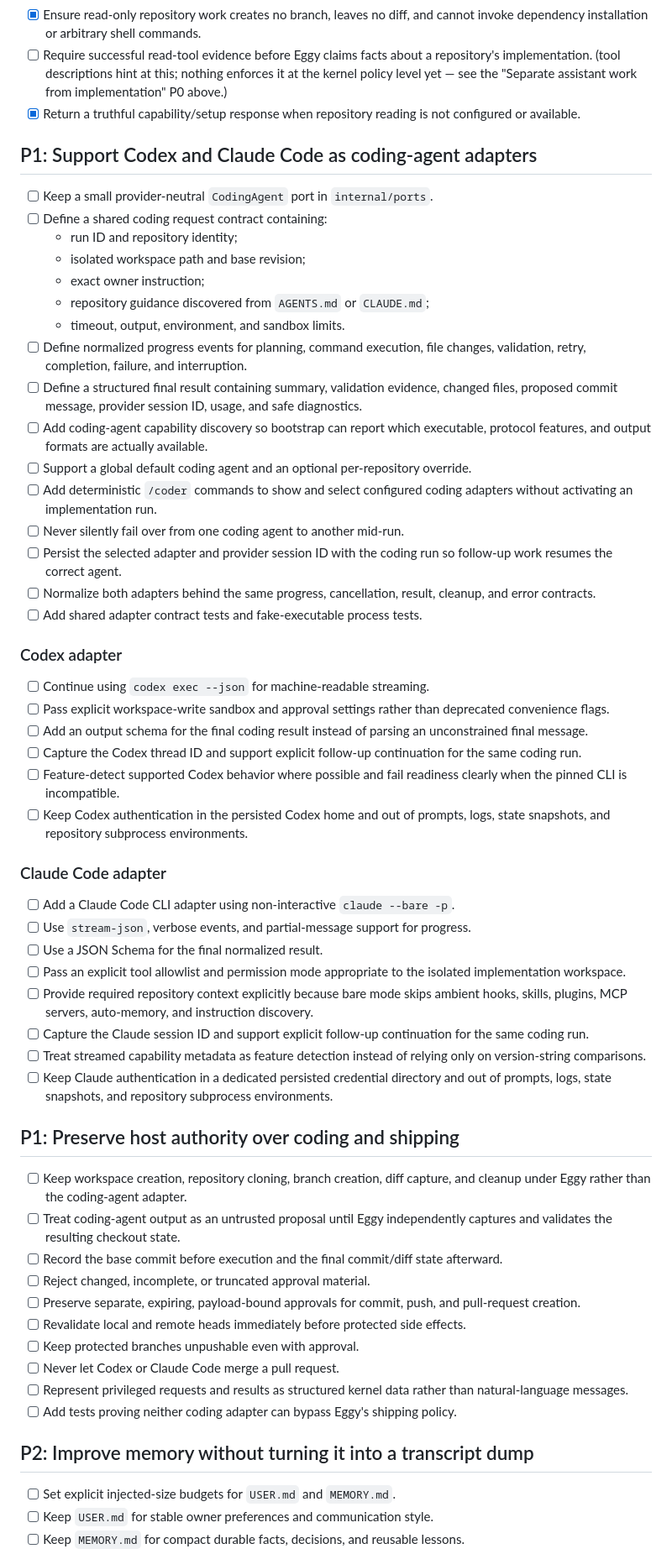
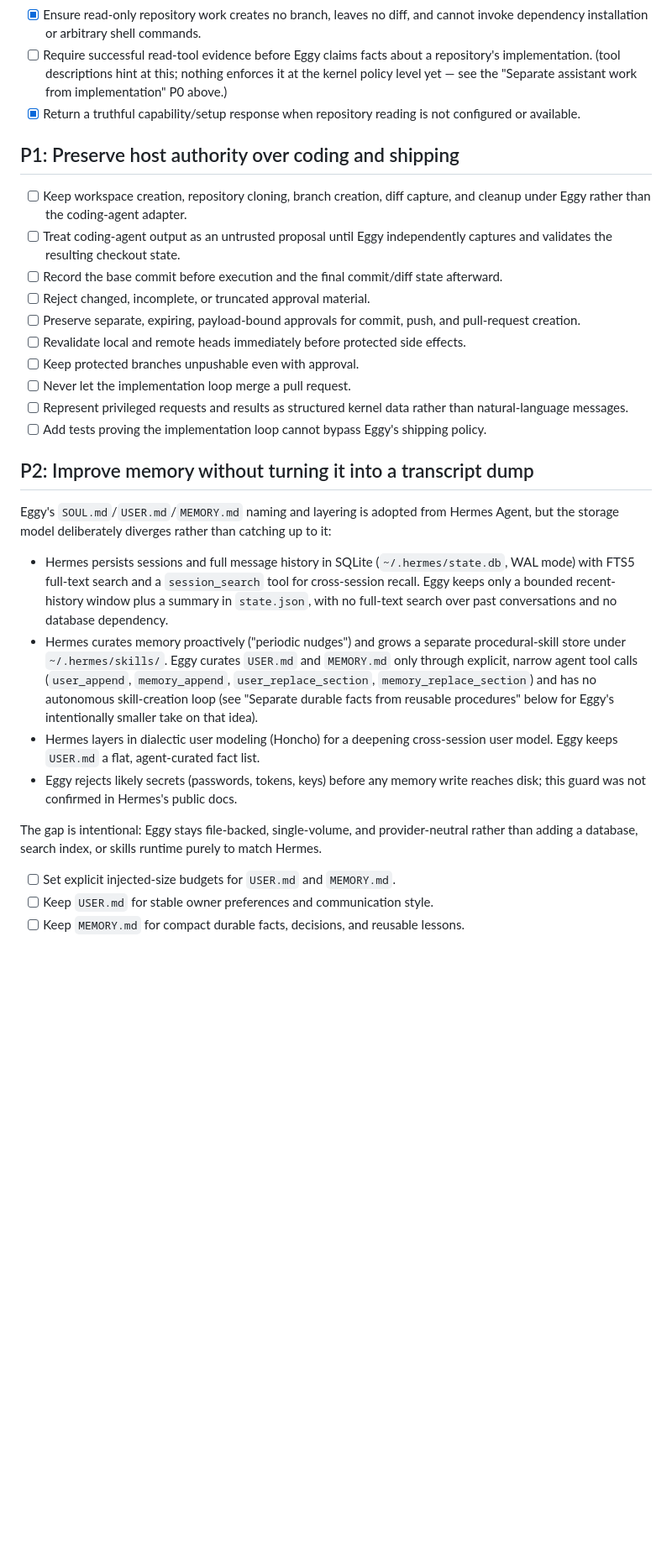
Before and after one commit to nigelteosw/eggy, a Markdown page: TODO.md, the part around one of its changes. Shown at 84% size. Rendered like a GitHub page; blank space fills up the shorter version.

Commit message:
Generalize coding adapter references in roadmap
Replace specific Codex and Claude Code mentions with 'implementation loop' terminology. Remove the detailed P1 section on supporting both adapters in favor of a more abstracted approach. Add detailed explanation of Eggy's memory model and how it intentionally diverges from Hermes Agent's storage strategy (file-backed vs. database, no full-text search, bounded history).

```diff
--- a/TODO.md
+++ b/TODO.md
@@ -60,65 +60,6 @@ and independent approval gates.
 - [x] Return a truthful capability/setup response when repository reading is not
       configured or available.
 
-## P1: Support Codex and Claude Code as coding-agent adapters
-
-- [ ] Keep a small provider-neutral `CodingAgent` port in `internal/ports`.
-- [ ] Define a shared coding request contract containing:
-  - run ID and repository identity;
-  - isolated workspace path and base revision;
-  - exact owner instruction;
-  - repository guidance discovered from `AGENTS.md` or `CLAUDE.md`;
-  - timeout, output, environment, and sandbox limits.
-- [ ] Define normalized progress events for planning, command execution, file
-      changes, validation, retry, completion, failure, and interruption.
-- [ ] Define a structured final result containing summary, validation evidence,
-      changed files, proposed commit message, provider session ID, usage, and
-      safe diagnostics.
-- [ ] Add coding-agent capability discovery so bootstrap can report which
-      executable, protocol features, and output formats are actually available.
-- [ ] Support a global default coding agent and an optional per-repository
-      override.
-- [ ] Add deterministic `/coder` commands to show and select configured coding
-      adapters without activating an implementation run.
-- [ ] Never silently fail over from one coding agent to another mid-run.
-- [ ] Persist the selected adapter and provider session ID with the coding run so
-      follow-up work resumes the correct agent.
-- [ ] Normalize both adapters behind the same progress, cancellation, result,
-      cleanup, and error contracts.
-- [ ] Add shared adapter contract tests and fake-executable process tests.
-
-### Codex adapter
-
-- [ ] Continue using `codex exec --json` for machine-readable streaming.
-- [ ] Pass explicit workspace-write sandbox and approval settings rather than
-      deprecated convenience flags.
-- [ ] Add an output schema for the final coding result instead of parsing an
-      unconstrained final message.
-- [ ] Capture the Codex thread ID and support explicit follow-up continuation for
-      the same coding run.
-- [ ] Feature-detect supported Codex behavior where possible and fail readiness
-      clearly when the pinned CLI is incompatible.
-- [ ] Keep Codex authentication in the persisted Codex home and out of prompts,
-      logs, state snapshots, and repository subprocess environments.
-
-### Claude Code adapter
-
-- [ ] Add a Claude Code CLI adapter using non-interactive `claude --bare -p`.
-- [ ] Use `stream-json`, verbose events, and partial-message support for progress.
-- [ ] Use a JSON Schema for the final normalized result.
-- [ ] Pass an explicit tool allowlist and permission mode appropriate to the
-      isolated implementation workspace.
-- [ ] Provide required repository context explicitly because bare mode skips
-      ambient hooks, skills, plugins, MCP servers, auto-memory, and instruction
-      discovery.
-- [ ] Capture the Claude session ID and support explicit follow-up continuation
-      for the same coding run.
-- [ ] Treat streamed capability metadata as feature detection instead of relying
-      only on version-string comparisons.
-- [ ] Keep Claude authentication in a dedicated persisted credential directory
-      and out of prompts, logs, state snapshots, and repository subprocess
-      environments.
-
 ## P1: Preserve host authority over coding and shipping
 
 - [ ] Keep workspace creation, repository cloning, branch creation, diff capture,
@@ -133,12 +74,38 @@ and independent approval gates.
 - [ ] Revalidate local and remote heads immediately before protected side
       effects.
 - [ ] Keep protected branches unpushable even with approval.
-- [ ] Never let Codex or Claude Code merge a pull request.
+- [ ] Never let the implementation loop merge a pull request.
 - [ ] Represent privileged requests and results as structured kernel data rather
       than natural-language messages.
-- [ ] Add tests proving neither coding adapter can bypass Eggy's shipping policy.
+- [ ] Add tests proving the implementation loop cannot bypass Eggy's shipping
+      policy.
 
 ## P2: Improve memory without turning it into a transcript dump
+
+Eggy's `SOUL.md`/`USER.md`/`MEMORY.md` naming and layering is adopted from
+Hermes Agent, but the storage model deliberately diverges rather than catching
+up to it:
+
+- Hermes persists sessions and full message history in SQLite
+  (`~/.hermes/state.db`, WAL mode) with FTS5 full-text search and a
+  `session_search` tool for cross-session recall. Eggy keeps only a bounded
+  recent-history window plus a summary in `state.json`, with no full-text
+  search over past conversations and no database dependency.
+- Hermes curates memory proactively ("periodic nudges") and grows a separate
+  procedural-skill store under `~/.hermes/skills/`. Eggy curates `USER.md` and
+  `MEMORY.md` only through explicit, narrow agent tool calls (`user_append`,
+  `memory_append`, `user_replace_section`, `memory_replace_section`) and has no
+  autonomous skill-creation loop (see "Separate durable facts from reusable
+  procedures" below for Eggy's intentionally smaller take on that idea).
+- Hermes layers in dialectic user modeling (Honcho) for a deepening
+  cross-session user model. Eggy keeps `USER.md` a flat, agent-curated fact
+  list.
+- Eggy rejects likely secrets (passwords, tokens, keys) before any memory
+  write reaches disk; this guard was not confirmed in Hermes's public docs.
+
+The gap is intentional: Eggy stays file-backed, single-volume, and
+provider-neutral rather than adding a database, search index, or skills
+runtime purely to match Hermes.
 
 - [ ] Set explicit injected-size budgets for `USER.md` and `MEMORY.md`.
 - [ ] Keep `USER.md` for stable owner preferences and communication style.
```
Also changed, not shown: other parts of TODO.md (+6 -7 lines).
